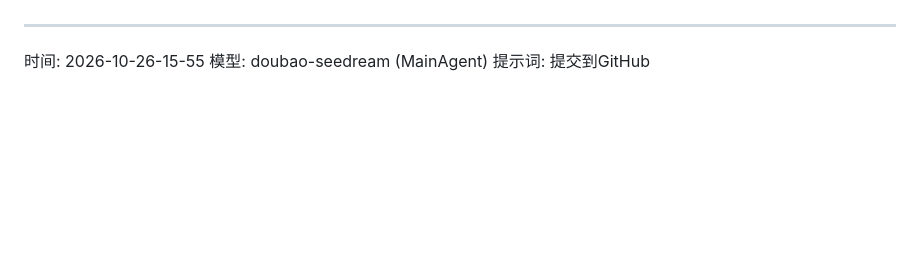
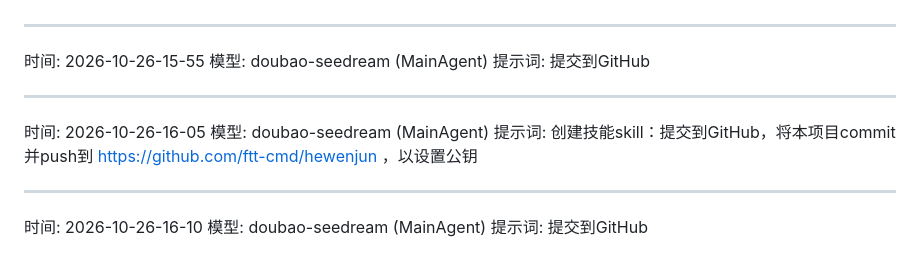
Before and after one commit to ftt-cmd/hewenjun, a Markdown page: yuan_prompt.md, the part around the change. Drawn GitHub-style; blank space fills up the shorter version.

Commit message:
chore: commit at 2026-10-26 16:05:36

```diff
--- a/yuan_prompt.md
+++ b/yuan_prompt.md
@@ -111,3 +111,13 @@
 时间: 2026-10-26-15-55
 模型: doubao-seedream (MainAgent)
 提示词: 提交到GitHub
+
+---
+时间: 2026-10-26-16-05
+模型: doubao-seedream (MainAgent)
+提示词: 创建技能skill：提交到GitHub，将本项目commit并push到 https://github.com/ftt-cmd/hewenjun ，以设置公钥
+
+---
+时间: 2026-10-26-16-10
+模型: doubao-seedream (MainAgent)
+提示词: 提交到GitHub
```
Also changed, not shown: 1 other file.
